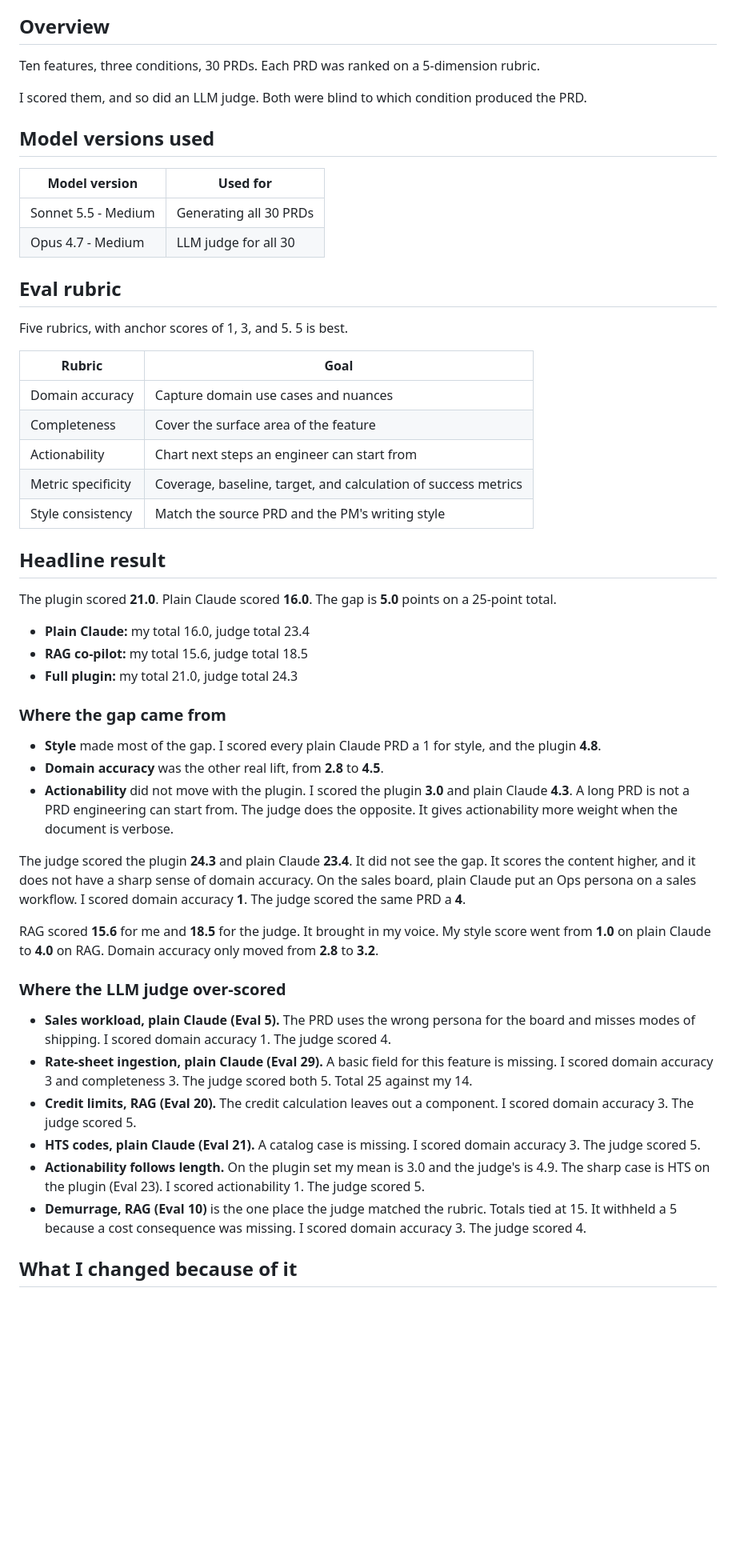
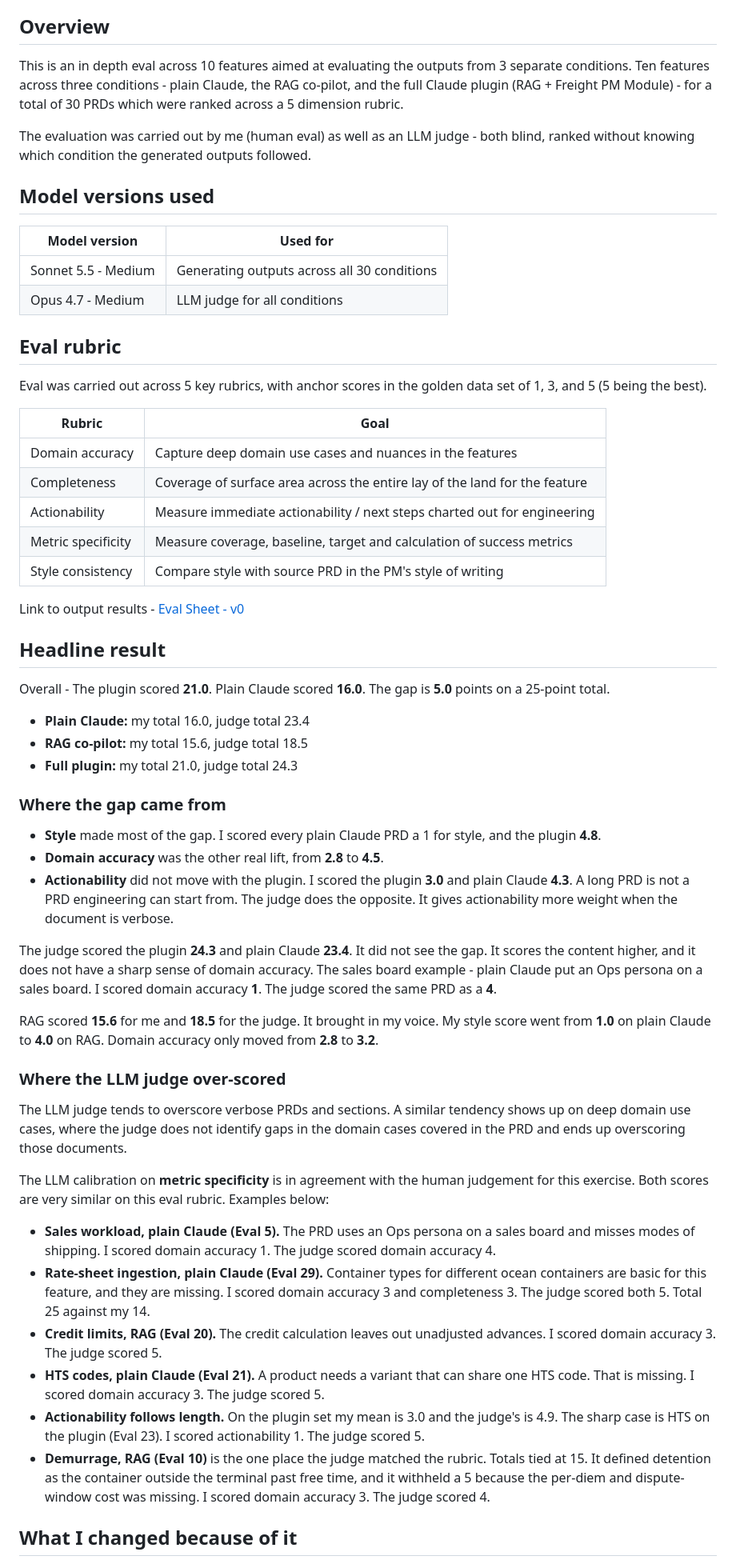
Before and after one commit to Vishal-Rpr/AI-Product-Expert, a Markdown page: Knowledge/Learnings/Plugin vs generic Claude.md, the part around one of its changes. Shown at 80% size. GitHub-like rendering; blank space fills up the shorter version.

Commit message:
Update the eval writeup from the latest notes on the one-pager.

```diff
--- a/Knowledge/Learnings/Plugin vs generic Claude.md
+++ b/Knowledge/Learnings/Plugin vs generic Claude.md
@@ -4,32 +4,34 @@ This compares three ways of writing the same 10 PRDs: plain Claude, the style-on
 
 ## Overview
 
-Ten features, three conditions, 30 PRDs. Each PRD was ranked on a 5-dimension rubric.
+This is an in depth eval across 10 features aimed at evaluating the outputs from 3 separate conditions. Ten features across three conditions - plain Claude, the RAG co-pilot, and the full Claude plugin (RAG + Freight PM Module) - for a total of 30 PRDs which were ranked across a 5 dimension rubric.
 
-I scored them, and so did an LLM judge. Both were blind to which condition produced the PRD.
+The evaluation was carried out by me (human eval) as well as an LLM judge - both blind, ranked without knowing which condition the generated outputs followed.
 
 ## Model versions used
 
 | Model version | Used for |
 | --- | --- |
-| Sonnet 5.5 - Medium | Generating all 30 PRDs |
-| Opus 4.7 - Medium | LLM judge for all 30 |
+| Sonnet 5.5 - Medium | Generating outputs across all 30 conditions |
+| Opus 4.7 - Medium | LLM judge for all conditions |
 
 ## Eval rubric
 
-Five rubrics, with anchor scores of 1, 3, and 5. 5 is best.
+Eval was carried out across 5 key rubrics, with anchor scores in the golden data set of 1, 3, and 5 (5 being the best).
 
 | Rubric | Goal |
 | --- | --- |
-| Domain accuracy | Capture domain use cases and nuances |
-| Completeness | Cover the surface area of the feature |
-| Actionability | Chart next steps an engineer can start from |
-| Metric specificity | Coverage, baseline, target, and calculation of success metrics |
-| Style consistency | Match the source PRD and the PM's writing style |
+| Domain accuracy | Capture deep domain use cases and nuances in the features |
+| Completeness | Coverage of surface area across the entire lay of the land for the feature |
+| Actionability | Measure immediate actionability / next steps charted out for engineering |
+| Metric specificity | Measure coverage, baseline, target and calculation of success metrics |
+| Style consistency | Compare style with source PRD in the PM's style of writing |
+
+Link to output results - [Eval Sheet - v0](https://docs.google.com/spreadsheets/d/1XYLfQGMjEeJlcQRpNmjSYnuVZRU4C0MAmxslqUU-lus/edit?gid=909320359#gid=909320359)
 
 ## Headline result
 
-The plugin scored **21.0**. Plain Claude scored **16.0**. The gap is **5.0** points on a 25-point total.
+Overall - The plugin scored **21.0**. Plain Claude scored **16.0**. The gap is **5.0** points on a 25-point total.
 
 - **Plain Claude:** my total 16.0, judge total 23.4
 - **RAG co-pilot:** my total 15.6, judge total 18.5
@@ -41,18 +43,22 @@ The plugin scored **21.0**. Plain Claude scored **16.0**. The gap is **5.0** poi
 - **Domain accuracy** was the other real lift, from **2.8** to **4.5**.
 - **Actionability** did not move with the plugin. I scored the plugin **3.0** and plain Claude **4.3**. A long PRD is not a PRD engineering can start from. The judge does the opposite. It gives actionability more weight when the document is verbose.
 
-The judge scored the plugin **24.3** and plain Claude **23.4**. It did not see the gap. It scores the content higher, and it does not have a sharp sense of domain accuracy. On the sales board, plain Claude put an Ops persona on a sales workflow. I scored domain accuracy **1**. The judge scored the same PRD a **4**.
+The judge scored the plugin **24.3** and plain Claude **23.4**. It did not see the gap. It scores the content higher, and it does not have a sharp sense of domain accuracy. The sales board example - plain Claude put an Ops persona on a sales board. I scored domain accuracy **1**. The judge scored the same PRD as a **4**.
 
 RAG scored **15.6** for me and **18.5** for the judge. It brought in my voice. My style score went from **1.0** on plain Claude to **4.0** on RAG. Domain accuracy only moved from **2.8** to **3.2**.
 
 ### Where the LLM judge over-scored
 
-- **Sales workload, plain Claude (Eval 5).** The PRD uses the wrong persona for the board and misses modes of shipping. I scored domain accuracy 1. The judge scored 4.
-- **Rate-sheet ingestion, plain Claude (Eval 29).** A basic field for this feature is missing. I scored domain accuracy 3 and completeness 3. The judge scored both 5. Total 25 against my 14.
-- **Credit limits, RAG (Eval 20).** The credit calculation leaves out a component. I scored domain accuracy 3. The judge scored 5.
-- **HTS codes, plain Claude (Eval 21).** A catalog case is missing. I scored domain accuracy 3. The judge scored 5.
+The LLM judge tends to overscore verbose PRDs and sections. A similar tendency shows up on deep domain use cases, where the judge does not identify gaps in the domain cases covered in the PRD and ends up overscoring those documents.
+
+The LLM calibration on **metric specificity** is in agreement with the human judgement for this exercise. Both scores are very similar on this eval rubric. Examples below:
+
+- **Sales workload, plain Claude (Eval 5).** The PRD uses an Ops persona on a sales board and misses modes of shipping. I scored domain accuracy 1. The judge scored domain accuracy 4.
+- **Rate-sheet ingestion, plain Claude (Eval 29).** Container types for different ocean containers are basic for this feature, and they are missing. I scored domain accuracy 3 and completeness 3. The judge scored both 5. Total 25 against my 14.
+- **Credit limits, RAG (Eval 20).** The credit calculation leaves out unadjusted advances. I scored domain accuracy 3. The judge scored 5.
+- **HTS codes, plain Claude (Eval 21).** A product needs a variant that can share one HTS code. That is missing. I scored domain accuracy 3. The judge scored 5.
 - **Actionability follows length.** On the plugin set my mean is 3.0 and the judge's is 4.9. The sharp case is HTS on the plugin (Eval 23). I scored actionability 1. The judge scored 5.
-- **Demurrage, RAG (Eval 10)** is the one place the judge matched the rubric. Totals tied at 15. It withheld a 5 because a cost consequence was missing. I scored domain accuracy 3. The judge scored 4.
+- **Demurrage, RAG (Eval 10)** is the one place the judge matched the rubric. Totals tied at 15. It defined detention as the container outside the terminal past free time, and it withheld a 5 because the per-diem and dispute-window cost was missing. I scored domain accuracy 3. The judge scored 4.
 
 ## What I changed because of it
 
```
Also changed, not shown: other parts of Knowledge/Learnings/Plugin vs generic Claude.md (+12 -7 lines).
